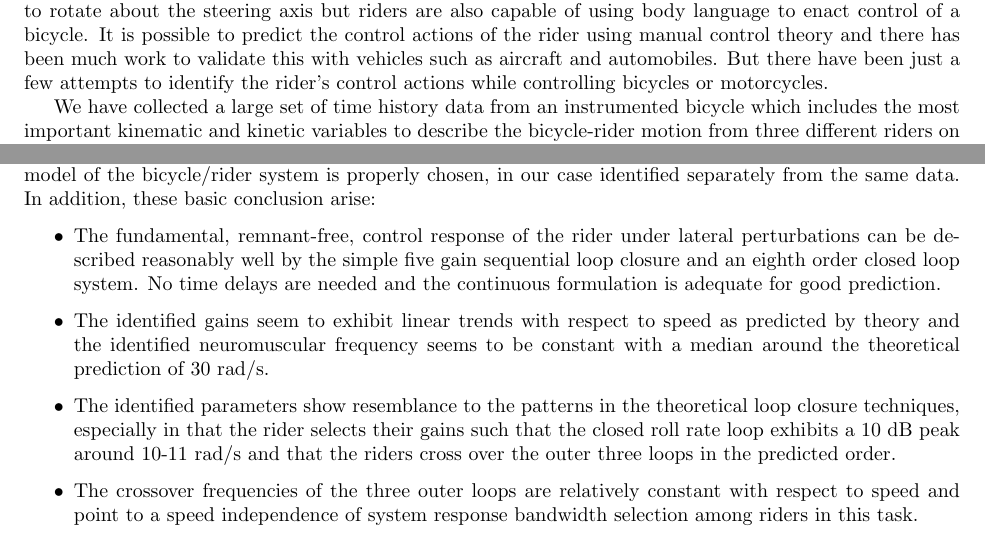
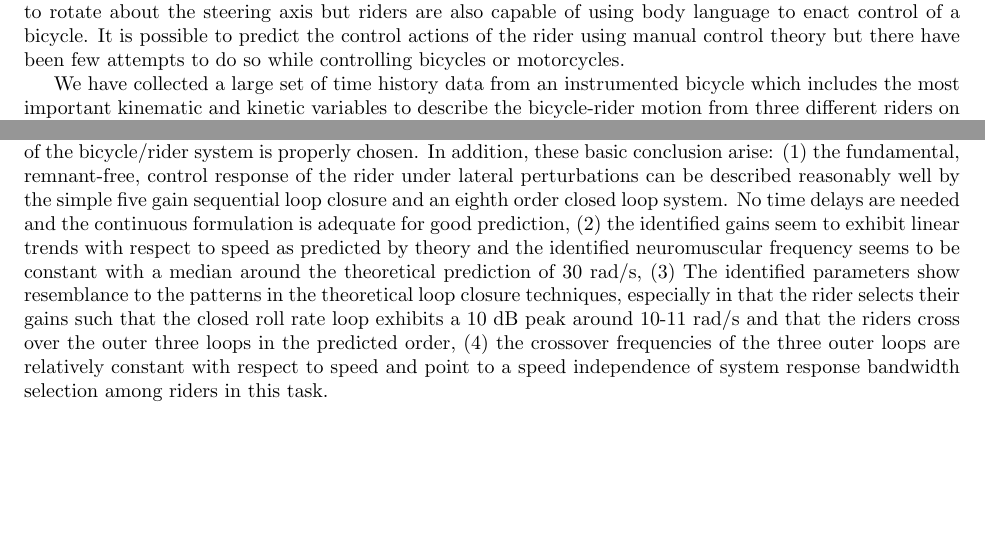
Before and after one commit to moorepants/BMD2013, a LaTeX document (rider-control-id/abstract/abstract.tex): two parts of page 1 of 3 before the commit and two parts of page 1 of 2 after it, joined at a grey line, cut so that both start at the same text, the shorter picture padded with empty space. Compiled offline with pdfLaTeX.

Commit message:
Fit to two pages.

```diff
--- a/rider-control-id/abstract/abstract.tex
+++ b/rider-control-id/abstract/abstract.tex
@@ -19,9 +19,8 @@ effective control input for controlling a bicycle under typical operation is by
 applying forces to cause the front frame to rotate about the steering axis but
 riders are also capable of using body language to enact control of a bicycle.
 It is possible to predict the control actions of the rider using manual control
-theory and there has been much work to validate this with vehicles such as
-aircraft and automobiles. But there have been just a few attempts to identify
-the rider's control actions while controlling bicycles or motorcycles.
+theory but there have been few attempts to do so while controlling bicycles or
+motorcycles.
 
 We have collected a large set of time history data from an instrumented bicycle
 which includes the most important kinematic and kinetic variables to describe
@@ -62,29 +61,22 @@ analyzed and shown to hold well to the theory presented in \cite{Hess2012}.
 \end{figure}
 
 We show that a simple rider controller can be identified from the collected
-data given that the plant model of the bicycle/rider system is properly chosen,
-in our case identified separately from the same data. In addition, these basic
-conclusion arise:
-
-\begin{itemize}
-  \item The fundamental, remnant-free, control response of the rider under
-    lateral perturbations can be described reasonably well by the simple five
-    gain sequential loop closure and an eighth order closed loop system. No
-    time delays are needed and the continuous formulation is adequate for good
-    prediction.
-  \item The identified gains seem to exhibit linear trends with respect to
-    speed as predicted by theory and the identified neuromuscular frequency
-    seems to be constant with a median around the theoretical prediction of 30
-    rad/s.
-  \item The identified parameters show resemblance to the patterns in the
-    theoretical loop closure techniques, especially in that the rider selects
-    their gains such that the closed roll rate loop exhibits a 10 dB peak
-    around 10-11 rad/s and that the riders cross over the outer three loops in
-    the predicted order.
-  \item The crossover frequencies of the three outer loops are relatively
-    constant with respect to speed and point to a speed independence of system
-    response bandwidth selection among riders in this task.
-\end{itemize}
+data given that the plant model of the bicycle/rider system is properly chosen.
+In addition, these basic conclusion arise: (1) the fundamental, remnant-free,
+control response of the rider under lateral perturbations can be described
+reasonably well by the simple five gain sequential loop closure and an eighth
+order closed loop system. No time delays are needed and the continuous
+formulation is adequate for good prediction, (2) the identified gains seem to
+exhibit linear trends with respect to speed as predicted by theory and the
+identified neuromuscular frequency seems to be constant with a median around
+the theoretical prediction of 30 rad/s, (3) The identified parameters show
+resemblance to the patterns in the theoretical loop closure techniques,
+especially in that the rider selects their gains such that the closed roll rate
+loop exhibits a 10 dB peak around 10-11 rad/s and that the riders cross over
+the outer three loops in the predicted order, (4) the crossover frequencies of
+the three outer loops are relatively constant with respect to speed and point
+to a speed independence of system response bandwidth selection among riders in
+this task.
 
 This paper is based on work supported by the National Science Foundation under
 Grant No 0928339.
```
Also changed, not shown: rider-control-id/abstract/abstract.tex (4 more changed lines).
